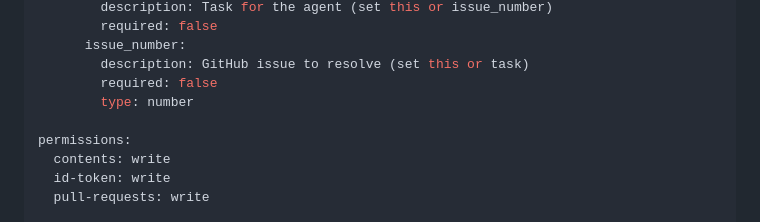
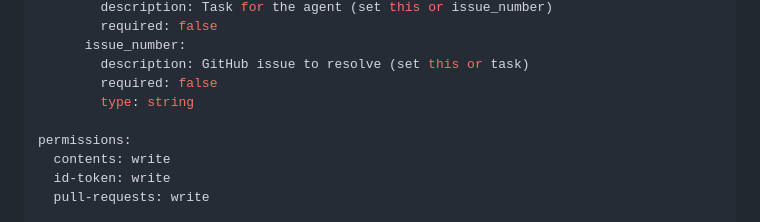
Before and after one commit to jern-ai/jern, a Markdown page: docs/live-action.md, the part around the change. Rendered like a GitHub page.

Commit message:
Keep optional live issue input empty
Document the issue number as a string input so task-only workflow dispatches do not receive GitHub Actions' numeric zero default.

```diff
--- a/docs/live-action.md
+++ b/docs/live-action.md
@@ -21,7 +21,7 @@ on:
       issue_number:
         description: GitHub issue to resolve (set this or task)
         required: false
-        type: number
+        type: string
 
 permissions:
   contents: write
```
